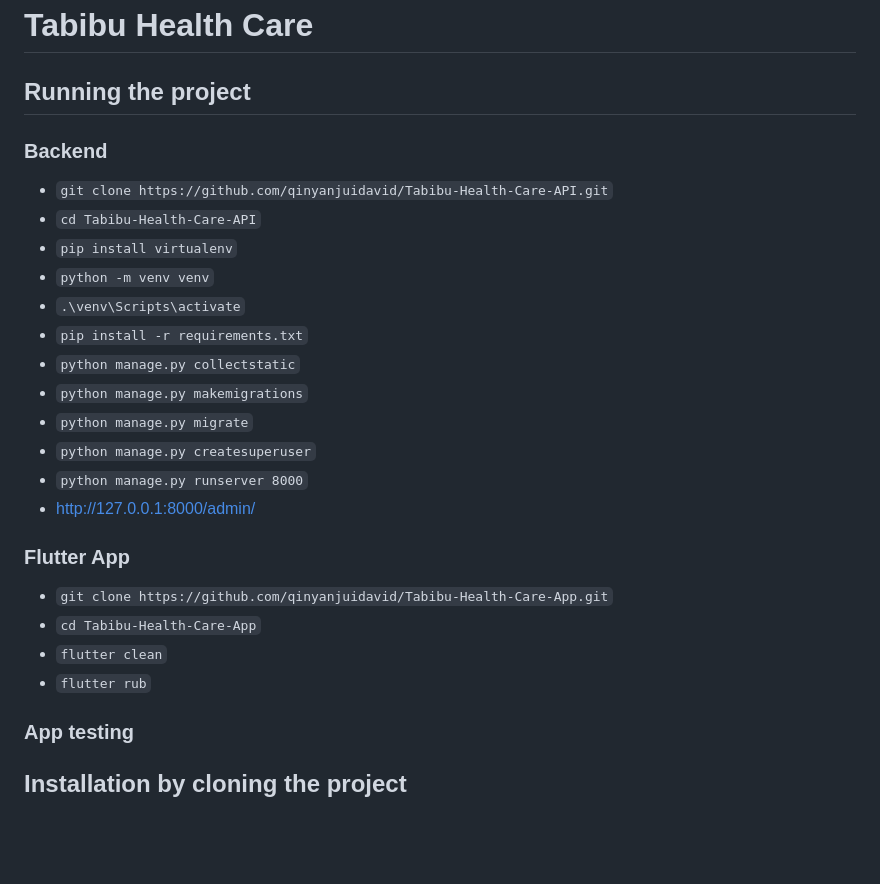
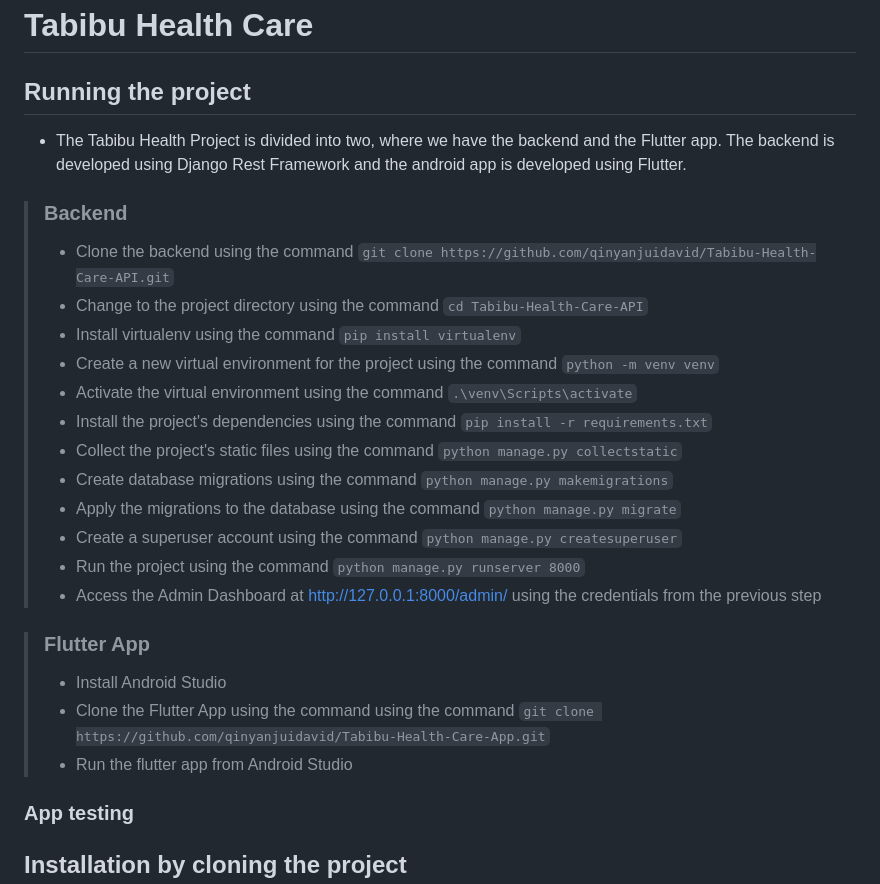
Before and after one commit to Brenda-mwaura/Tabibu-Health-Care-App, a Markdown page: README.md, the part around the change. GitHub-like rendering; blank space fills up the shorter version.

```diff
--- a/README.md
+++ b/README.md
@@ -1,28 +1,29 @@
 # Tabibu Health Care
 
 ## Running the project
+- The Tabibu Health Project is divided into two, where we have the backend and the Flutter app. The backend is developed using Django Rest Framework and the android app is developed using Flutter.
 
-### Backend
+> ### Backend
+>
+> - Clone the backend using the command `git clone https://github.com/qinyanjuidavid/Tabibu-Health-Care-API.git`
+> - Change to the project directory using the command `cd Tabibu-Health-Care-API`
+> - Install virtualenv using the command `pip install virtualenv`
+> - Create a new virtual environment for the project using the command `python -m venv venv`
+> - Activate the virtual environment using the command `.\venv\Scripts\activate`
+> - Install the project's dependencies using the command `pip install -r requirements.txt`
+> - Collect the project's static files using the command `python manage.py collectstatic`
+> - Create database migrations using the command `python manage.py makemigrations`
+> - Apply the migrations to the database using the command `python manage.py migrate`
+> - Create a superuser account using the command `python manage.py createsuperuser`
+> - Run the project using the command `python manage.py runserver 8000`
+> - Access the Admin Dashboard at [http://127.0.0.1:8000/admin/](http://127.0.0.1:8000/admin/) using the credentials from the previous step
 
-- `git clone https://github.com/qinyanjuidavid/Tabibu-Health-Care-API.git`
-- `cd Tabibu-Health-Care-API`
-- `pip install virtualenv`
-- `python -m venv venv`
-- `.\venv\Scripts\activate`
-- `pip install -r requirements.txt`
-- `python manage.py collectstatic`
-- `python manage.py makemigrations`
-- `python manage.py migrate`
-- `python manage.py createsuperuser`
-- `python manage.py runserver 8000`
--  http://127.0.0.1:8000/admin/
+>### Flutter App
+>
+> - Install Android Studio
+> - Clone the Flutter App using the command using the command `git clone https://github.com/qinyanjuidavid/Tabibu-Health-Care-App.git`
+> - Run the flutter app from Android Studio
 
-### Flutter App
-
-- `git clone https://github.com/qinyanjuidavid/Tabibu-Health-Care-App.git`
-- `cd Tabibu-Health-Care-App`
-- `flutter clean`
-- `flutter rub`
 ### App testing
 
 ## Installation by cloning the project
```
